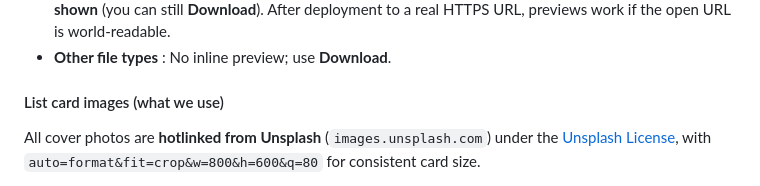
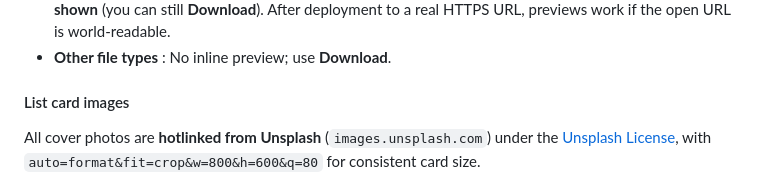
Before and after one commit to SU-OSPO/engaged-learning-resources, a Markdown page: README.md, the part around the change. Drawn GitHub-style.

```diff
--- a/README.md
+++ b/README.md
@@ -61,7 +61,7 @@ python manage.py runserver
 - **Word, Excel, PowerPoint, ODF** : Preview uses **Microsoft Office Online** (`view.officeapps.live.com`) in an iframe. That service must **fetch your file’s URL from the public internet** over **HTTPS**, with **no login**. It cannot reach a dev server that only listens on your laptop, so on **`localhost`** the Office embed is **not shown** (you can still **Download**). After deployment to a real HTTPS URL, previews work if the open URL is world-readable.
 - **Other file types** : No inline preview; use **Download**.
 
-#### List card images (what we use)
+#### List card images
 All cover photos are **hotlinked from Unsplash** (`images.unsplash.com`) under the [Unsplash License](https://unsplash.com/license), with `auto=format&fit=crop&w=800&h=600&q=80` for consistent card size.
 
 - **Default** : A fixed pool of **12 education-themed** photos. Each activity gets a **stable** image: `activity.id % 12` picks from that pool (see `activities/tile_images.py`).
```
